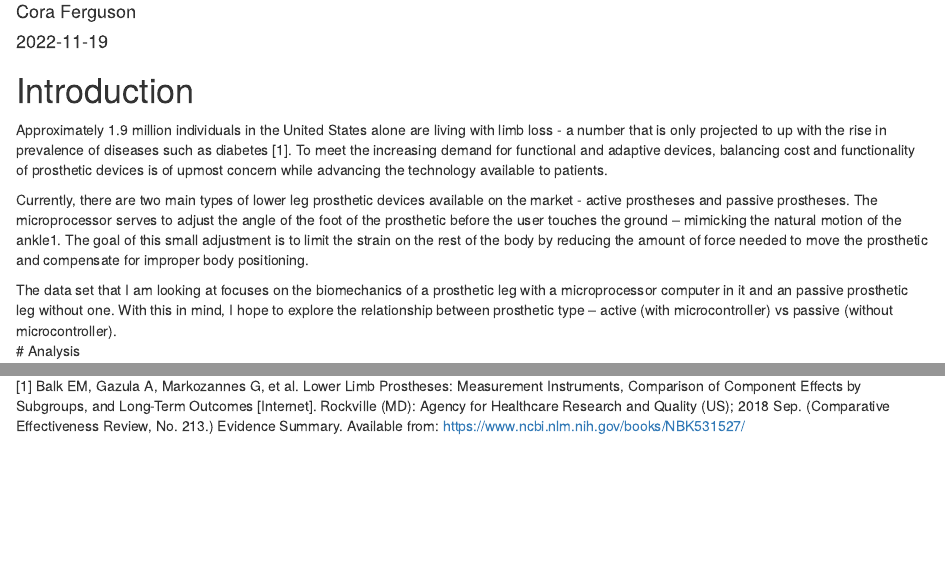
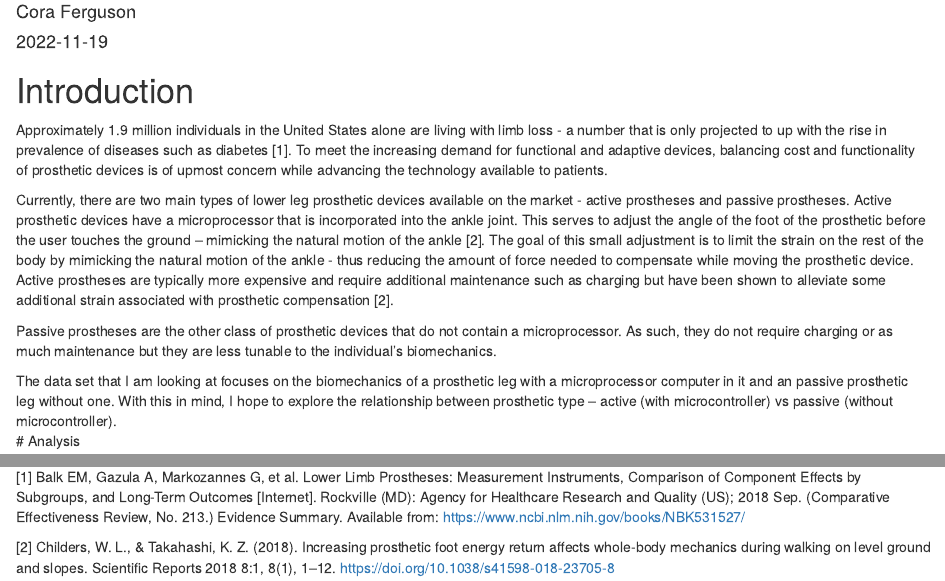
Before and after one commit to cmferg19/Biostats-Capstone, an R Markdown document (Code/Prosthetic_Data_Report.Rmd): the page in a window 1100 px wide, from 70 px down, and a second part further down, joined at a grey line. Rendered offline with R 4.5, knitr and Pandoc, with nearby package versions.

Commit message:
Work on introduction

```diff
--- a/Code/Prosthetic_Data_Report.Rmd
+++ b/Code/Prosthetic_Data_Report.Rmd
@@ -8,7 +8,9 @@ output: html_document
 # Introduction
 Approximately 1.9 million individuals in the United States alone are living with limb loss - a number that is only projected to up with the rise in prevalence of diseases such as diabetes [1].  To meet the increasing demand for functional and adaptive devices, balancing cost and functionality of prosthetic devices is of upmost concern while advancing the technology available to patients.
 
-Currently, there are two main types of lower leg prosthetic devices available on the market - active prostheses and passive prostheses. The microprocessor serves to adjust the angle of the foot of the prosthetic before the user touches the ground – mimicking the natural motion of the ankle1.  The goal of this small adjustment is to limit the strain on the rest of the body by reducing the amount of force needed to move the prosthetic and compensate for improper body positioning.
+Currently, there are two main types of lower leg prosthetic devices available on the market - active prostheses and passive prostheses. Active prosthetic devices have a microprocessor that is incorporated into the ankle joint.  This serves to adjust the angle of the foot of the prosthetic before the user touches the ground – mimicking the natural motion of the ankle [2].  The goal of this small adjustment is to limit the strain on the rest of the body by mimicking the natural motion of the ankle - thus reducing the amount of force needed to compensate while moving the prosthetic device. Active prostheses are typically more expensive and require additional maintenance such as charging but have been shown to alleviate some additional strain associated with prosthetic compensation [2].
+
+Passive prostheses are the other class of prosthetic devices that do not contain a microprocessor.  As such, they do not require charging or as much maintenance but they are less tunable to the individual's biomechanics.
 
 
 The data set that I am looking at focuses on the biomechanics of a prosthetic leg with a microprocessor computer in it and an passive prosthetic leg without one.   With this in mind, I hope to explore the relationship between prosthetic type – active (with microcontroller) vs passive (without microcontroller).
@@ -21,4 +23,4 @@ The data set that I am looking at focuses on the biomechanics of a prosthetic le
 # References
 [1] Balk EM, Gazula A, Markozannes G, et al. Lower Limb Prostheses: Measurement Instruments, Comparison of Component Effects by Subgroups, and Long-Term Outcomes [Internet]. Rockville (MD): Agency for Healthcare Research and Quality (US); 2018 Sep. (Comparative Effectiveness Review, No. 213.) Evidence Summary. Available from: https://www.ncbi.nlm.nih.gov/books/NBK531527/
 
-[2]
+[2] Childers, W. L., & Takahashi, K. Z. (2018). Increasing prosthetic foot energy return affects whole-body mechanics during walking on level ground and slopes. Scientific Reports 2018 8:1, 8(1), 1–12. https://doi.org/10.1038/s41598-018-23705-8
```
